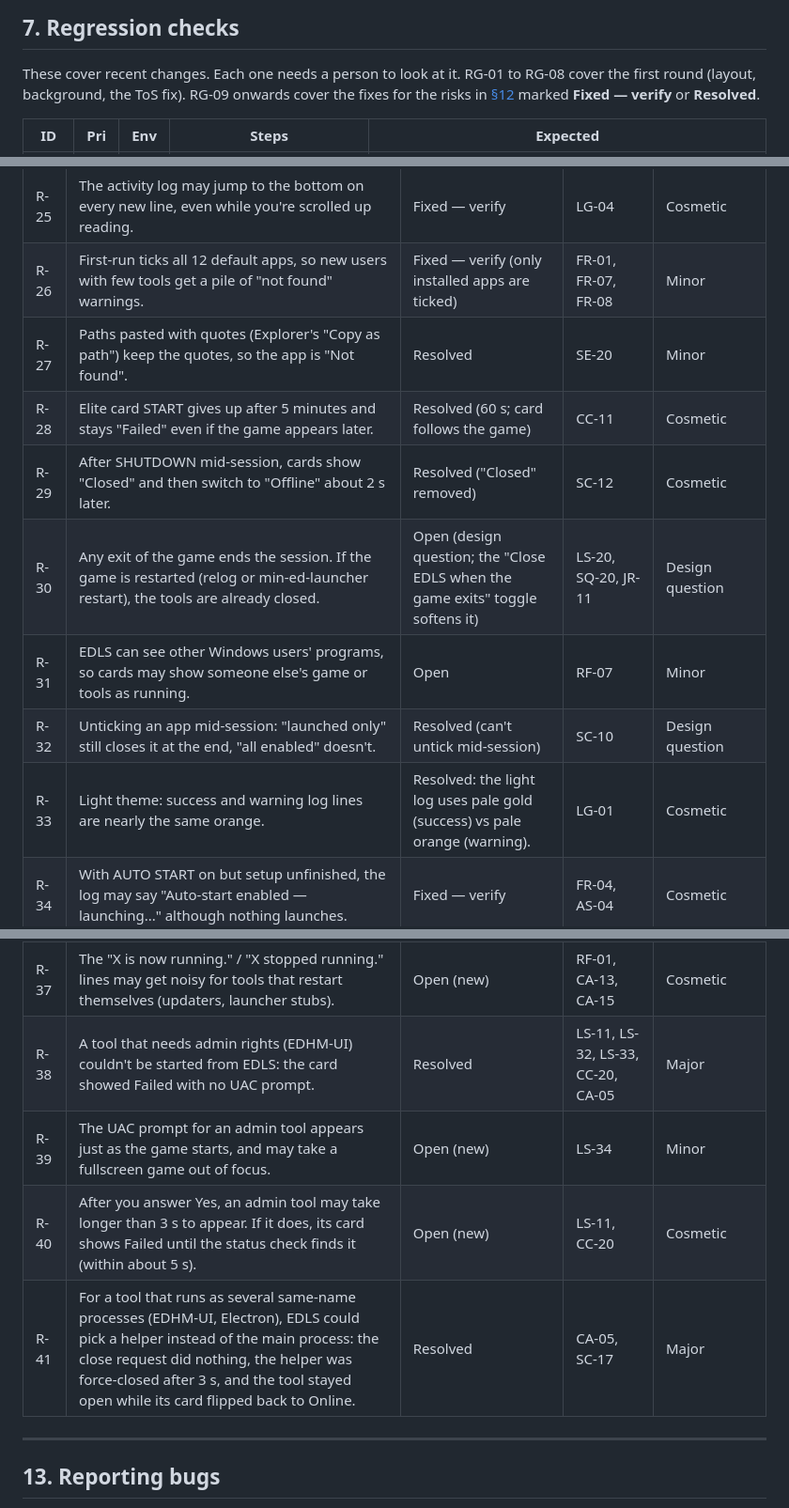
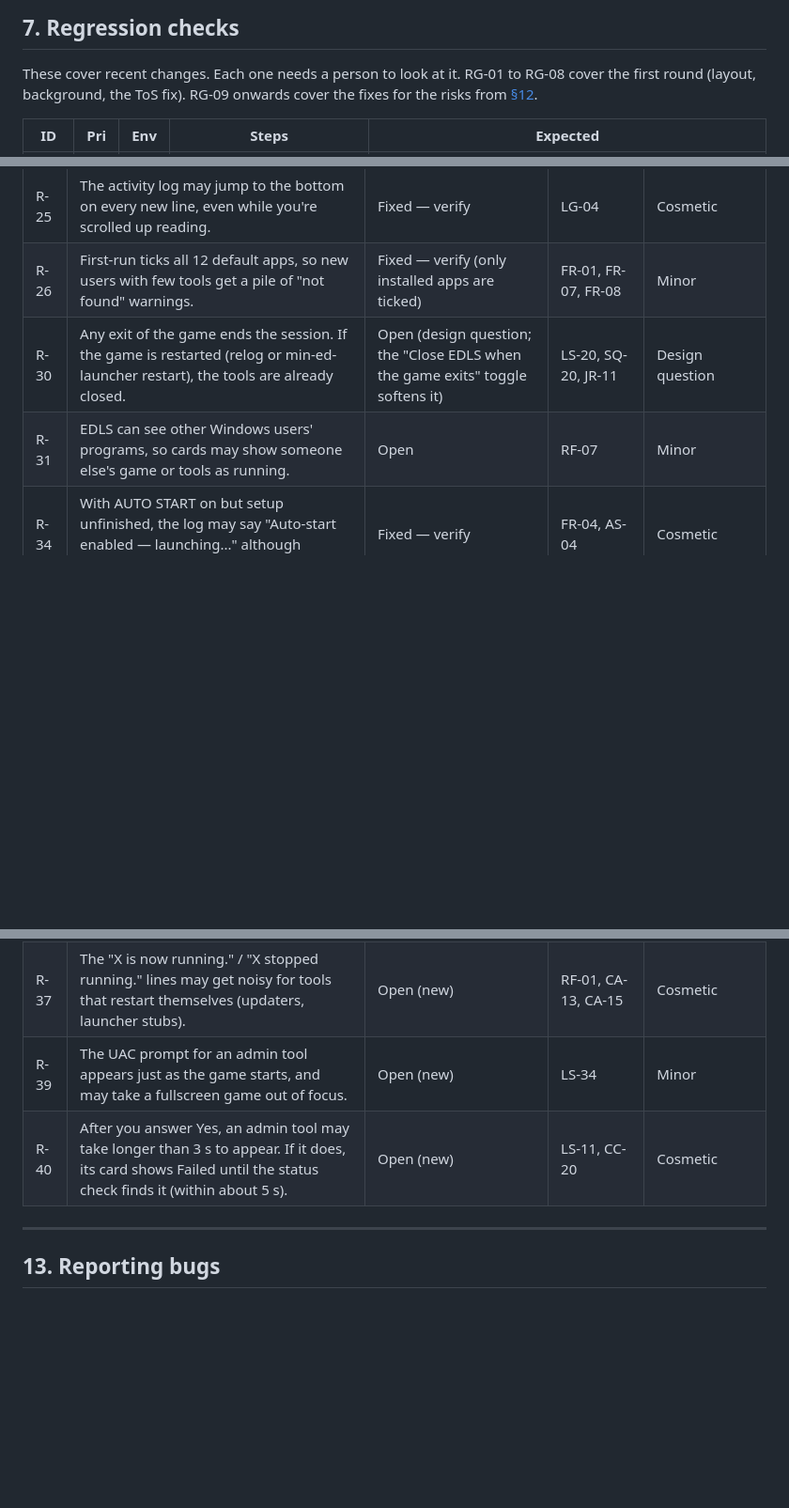
Before and after one commit to coyoteware/EDLS, a Markdown page: qa.md, 3 parts joined by grey strips. Shown at 94% size. GitHub-like rendering; blank space fills up the shorter version.

```diff
--- a/qa.md
+++ b/qa.md
@@ -469,7 +469,7 @@ About 30 minutes. Run it first on every new build, before anything else.
 
 These cover recent changes. Each one needs a person to look at it. RG-01 to RG-08 cover
 the first round (layout, background, the ToS fix). RG-09 onwards cover the fixes for the
-risks in [§12](#12-known-risk-areas) marked **Fixed — verify** or **Resolved**.
+risks from [§12](#12-known-risk-areas).
 
 | ID | Pri | Env | Steps | Expected |
 | --- | --- | --- | --- | --- |
@@ -1126,20 +1114,13 @@ These come from reading the code. Each row has a **Status**:
 | R-25 | The activity log may jump to the bottom on every new line, even while you're scrolled up reading. | Fixed — verify | LG-04 | Cosmetic |
 | R-26 | First-run ticks all 12 default apps, so new users with few tools get a pile of "not found" warnings. | Fixed — verify (only installed apps are ticked) | FR-01, FR-07, FR-08 | Minor |
-| R-27 | Paths pasted with quotes (Explorer's "Copy as path") keep the quotes, so the app is "Not found". | Resolved | SE-20 | Minor |
-| R-28 | Elite card START gives up after 5 minutes and stays "Failed" even if the game appears later. | Resolved (60 s; card follows the game) | CC-11 | Cosmetic |
-| R-29 | After SHUTDOWN mid-session, cards show "Closed" and then switch to "Offline" about 2 s later. | Resolved ("Closed" removed) | SC-12 | Cosmetic |
 | R-30 | Any exit of the game ends the session. If the game is restarted (relog or min-ed-launcher restart), the tools are already closed. | Open (design question; the "Close EDLS when the game exits" toggle softens it) | LS-20, SQ-20, JR-11 | Design question |
 | R-31 | EDLS can see other Windows users' programs, so cards may show someone else's game or tools as running. | Open | RF-07 | Minor |
-| R-32 | Unticking an app mid-session: "launched only" still closes it at the end, "all enabled" doesn't. | Resolved (can't untick mid-session) | SC-10 | Design question |
-| R-33 | Light theme: success and warning log lines are nearly the same orange. | Resolved: the light log uses pale gold (success) vs pale orange (warning). | LG-01 | Cosmetic |
 | R-34 | With AUTO START on but setup unfinished, the log may say "Auto-start enabled — launching..." although nothing launches. | Fixed — verify | FR-04, AS-04 | Cosmetic |
 | R-35 | The 60 s limit on the game appearing may be too short on a slow PC's cold start (Steam starting, updates, min-ed-launcher login). | Open (new) | LS-31, LS-02, AS-03 | Minor (press LAUNCH again) |
 | R-36 | The 5 s close countdown can't be cancelled, except by closing EDLS yourself. If you change your mind, you have to reopen EDLS. | Fixed — verify (STAY OPEN) | LS-35, SC-22, SQ-37 | Design question |
 | R-37 | The "X is now running." / "X stopped running." lines may get noisy for tools that restart themselves (updaters, launcher stubs). | Open (new) | RF-01, CA-13, CA-15 | Cosmetic |
-| R-38 | A tool that needs admin rights (EDHM-UI) couldn't be started from EDLS: the card showed Failed with no UAC prompt. | Resolved | LS-11, LS-32, LS-33, CC-20, CA-05 | Major |
 | R-39 | The UAC prompt for an admin tool appears just as the game starts, and may take a fullscreen game out of focus. | Open (new) | LS-34 | Minor |
 | R-40 | After you answer Yes, an admin tool may take longer than 3 s to appear. If it does, its card shows Failed until the status check finds it (within about 5 s). | Open (new) | LS-11, CC-20 | Cosmetic |
-| R-41 | For a tool that runs as several same-name processes (EDHM-UI, Electron), EDLS could pick a helper instead of the main process: the close request did nothing, the helper was force-closed after 3 s, and the tool stayed open while its card flipped back to Online. | Resolved | CA-05, SC-17 | Major |
 
 ---
 
```
Also changed, not shown: other parts of qa.md (+3 -15 lines).
